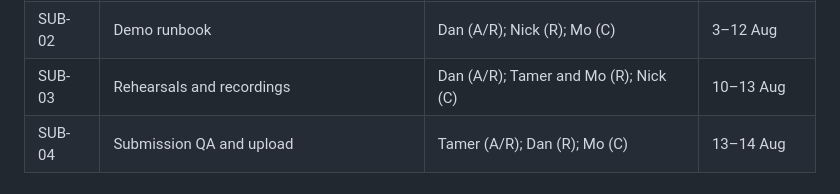
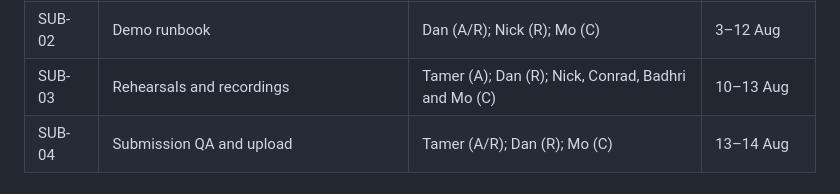
Before and after one commit to nchengg/BlockMed, a Markdown page: project-governance/Final Delivery/master-kanban.md, the part around the change. Rendered like a GitHub page.

```diff
--- a/project-governance/Final Delivery/master-kanban.md
+++ b/project-governance/Final Delivery/master-kanban.md
@@ -38,7 +38,7 @@
 | BUS-03 | Business model and commercial narrative | Tamer (A/R); Conrad and Badhri (C) | 12 Aug |
 | SUB-01 | Final deck and script | Tamer (A/R); Dan and Mo (R); other leads (C) | 27 Jul–12 Aug |
 | SUB-02 | Demo runbook | Dan (A/R); Nick (R); Mo (C) | 3–12 Aug |
-| SUB-03 | Rehearsals and recordings | Dan (A/R); Tamer and Mo (R); Nick (C) | 10–13 Aug |
+| SUB-03 | Rehearsals and recordings | Tamer (A); Dan (R); Nick, Conrad, Badhri and Mo (C) | 10–13 Aug |
 | SUB-04 | Submission QA and upload | Tamer (A/R); Dan (R); Mo (C) | 13–14 Aug |
 
 ## Deferred
```
Also changed, not shown: project-governance/Final Delivery/master-raci.md (+1 -1 lines), project-governance/master-project-plan.md (+1 -1 lines).
